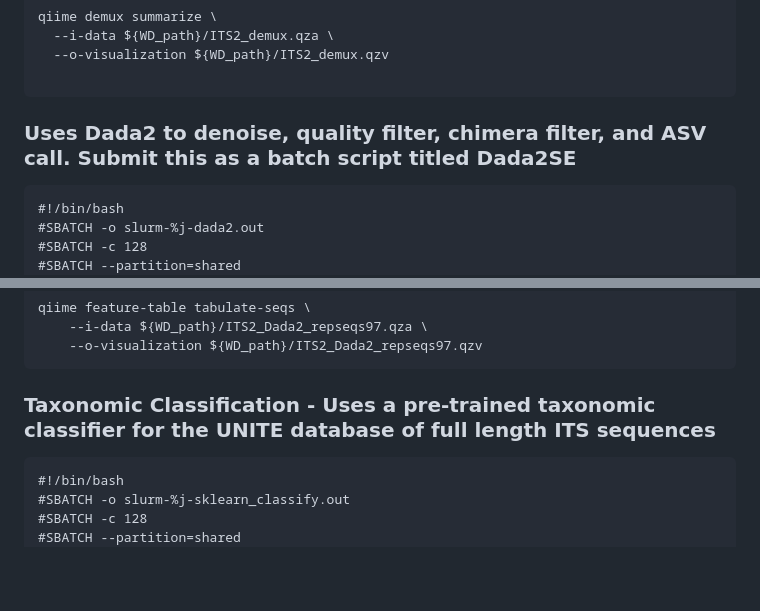
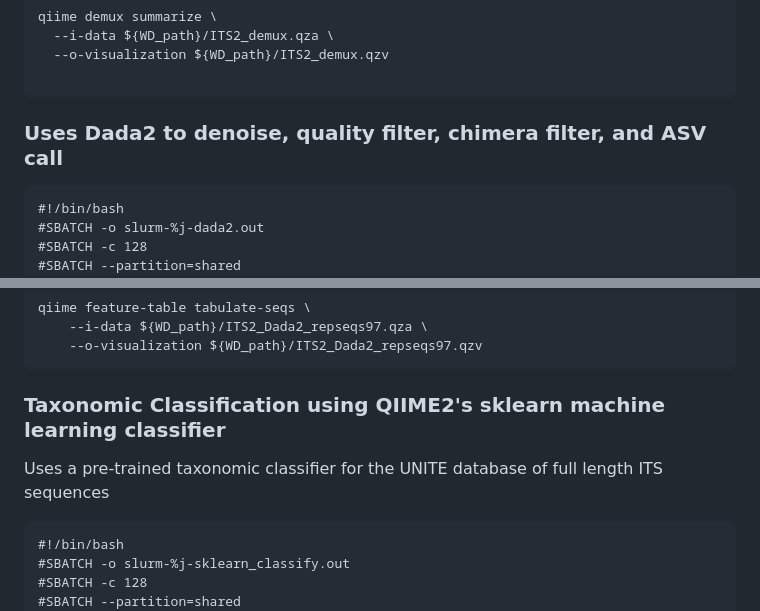
Before and after one commit to jakenash12/Aus-Invasions-2023-Course, a Markdown page: Aus_ITSPipeline.md, 2 parts joined by grey strips. Drawn GitHub-style; blank space fills up the shorter version.

````diff
--- a/Aus_ITSPipeline.md
+++ b/Aus_ITSPipeline.md
@@ -74,7 +76,7 @@ qiime demux summarize \
 
  ```
 
-### Uses Dada2 to denoise, quality filter, chimera filter, and ASV call. Submit this as a batch script titled Dada2SE
+### Uses Dada2 to denoise, quality filter, chimera filter, and ASV call
 ```
 #!/bin/bash
 #SBATCH -o slurm-%j-dada2.out
@@ -142,7 +145,8 @@ qiime feature-table tabulate-seqs \
 	--o-visualization ${WD_path}/ITS2_Dada2_repseqs97.qzv
 ```
 
-### Taxonomic Classification - Uses a pre-trained taxonomic classifier for the UNITE database of full length ITS sequences
+### Taxonomic Classification using QIIME2's sklearn machine learning classifier
+Uses a pre-trained taxonomic classifier for the UNITE database of full length ITS sequences
 ```
 #!/bin/bash
 #SBATCH -o slurm-%j-sklearn_classify.out
````
Also changed, not shown: other parts of Aus_ITSPipeline.md (+10 -6 lines).
